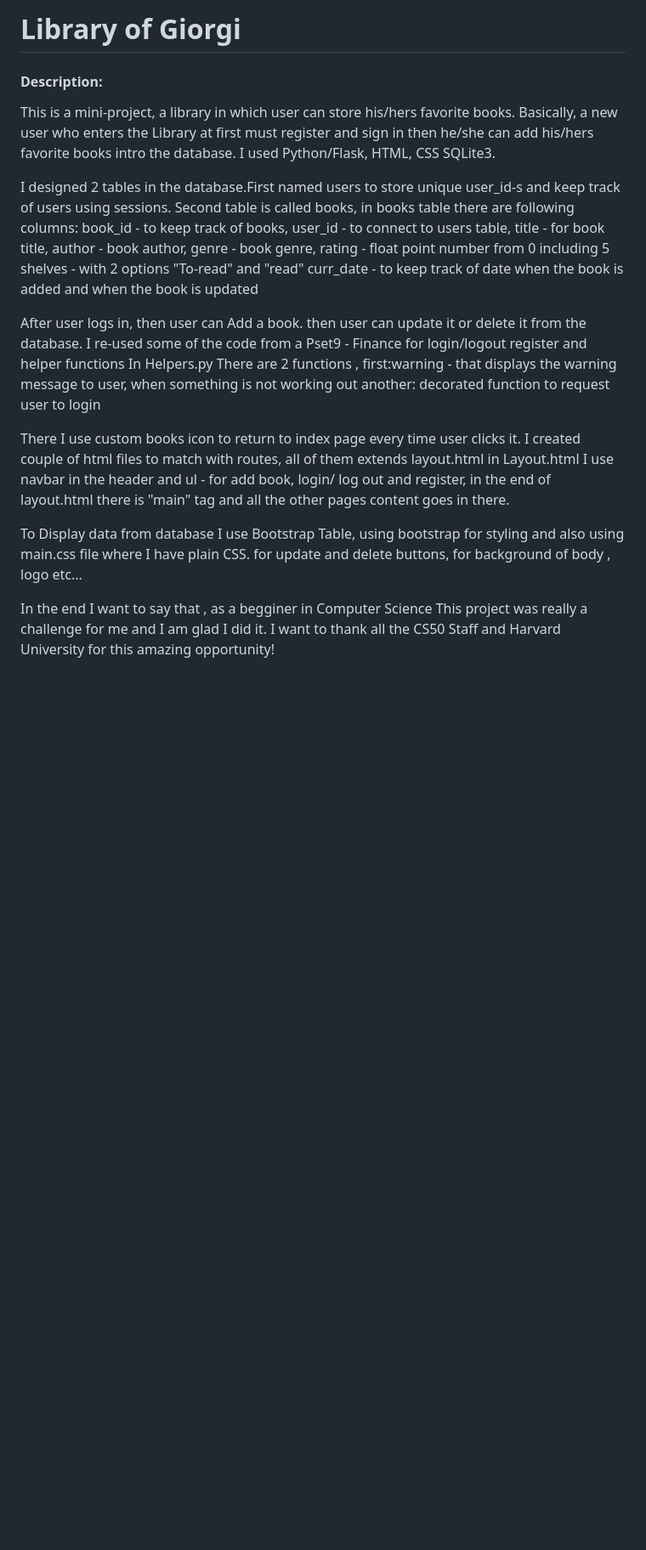
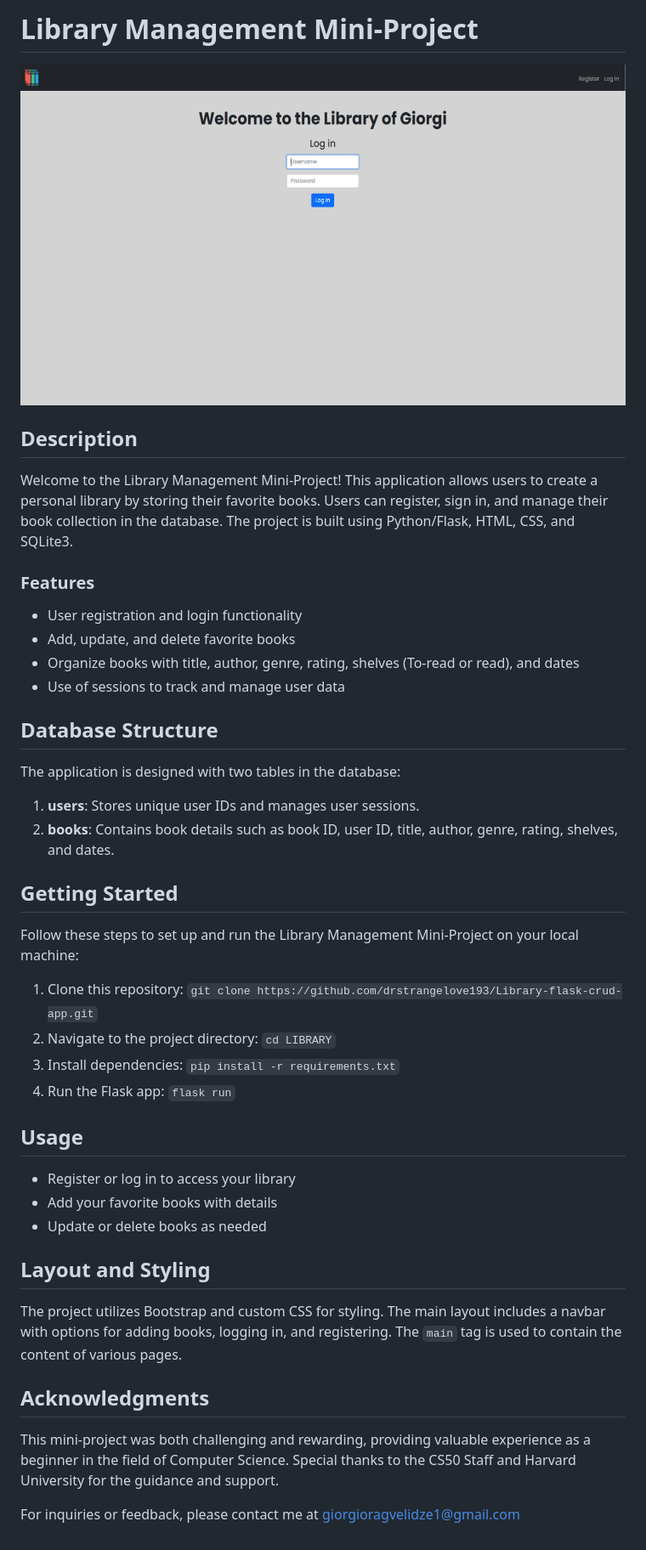
Before and after one commit to drstrangelove193/Library-flask-crud-app, a Markdown page: README.md, the part around the change. Shown: that part at 85% size. GitHub-like rendering; pictures changed too: static/images/screenshot.jpg (added); blank space fills up the shorter version.

Commit message:
Formatted Readme

```diff
--- a/README.md
+++ b/README.md
@@ -1,32 +1,46 @@
-# Library of Giorgi
+# Library Management Mini-Project
 
-#### Description:
-This is a mini-project, a library in which user can store his/hers favorite books. Basically, a new user who enters the Library
-at first must register and sign in then he/she can add his/hers favorite books intro the database. I used Python/Flask, HTML, CSS
-SQLite3.
+![Library](./static/images/screenshot.jpg)
 
-I designed 2 tables in the database.First named users to store unique user_id-s and keep track of users using sessions.
-Second table is called books, in books table there are following columns:
-book_id - to keep track of books,
-user_id - to connect to users table,
-title - for book title,
-author - book author,
-genre - book genre,
-rating - float point number from 0 including 5
-shelves - with 2 options "To-read" and "read"
-curr_date - to keep track of date when the book is added and when the book is updated
+## Description
 
-After user logs in, then user can Add a book. then user can update it or delete it from the database.
-I re-used some of the code from a Pset9 - Finance for login/logout register and helper functions
-In Helpers.py There are 2 functions , first:warning - that displays the warning message to user, when something is not working out
-another: decorated function to request user to login
+Welcome to the Library Management Mini-Project! This application allows users to create a personal library by storing their favorite books. Users can register, sign in, and manage their book collection in the database. The project is built using Python/Flask, HTML, CSS, and SQLite3.
 
-There I use custom books icon to return to index page every time user clicks it.
-I created couple of html files to match with routes, all of them extends layout.html
-in Layout.html I use navbar in the header and ul - for add book, login/ log out and register, in the end of layout.html
-there is "main" tag and all the other pages content goes in there.
+### Features
 
-To Display data from database I use Bootstrap Table, using bootstrap for styling and also using main.css file where I have plain CSS.
-for update and delete buttons, for background of body , logo etc...
+- User registration and login functionality
+- Add, update, and delete favorite books
+- Organize books with title, author, genre, rating, shelves (To-read or read), and dates
+- Use of sessions to track and manage user data
 
-In the end I want to say that , as a begginer in Computer Science This project was really a challenge for me and I am glad I did it. I want to thank all the CS50 Staff and Harvard University for this amazing opportunity!
+## Database Structure
+
+The application is designed with two tables in the database:
+
+1. **users**: Stores unique user IDs and manages user sessions.
+2. **books**: Contains book details such as book ID, user ID, title, author, genre, rating, shelves, and dates.
+
+## Getting Started
+
+Follow these steps to set up and run the Library Management Mini-Project on your local machine:
+
+1. Clone this repository: `git clone https://github.com/drstrangelove193/Library-flask-crud-app.git`
+2. Navigate to the project directory: `cd LIBRARY`
+3. Install dependencies: `pip install -r requirements.txt`
+4. Run the Flask app: `flask run`
+
+## Usage
+
+- Register or log in to access your library
+- Add your favorite books with details
+- Update or delete books as needed
+
+## Layout and Styling
+
+The project utilizes Bootstrap and custom CSS for styling. The main layout includes a navbar with options for adding books, logging in, and registering. The `main` tag is used to contain the content of various pages.
+
+## Acknowledgments
+
+This mini-project was both challenging and rewarding, providing valuable experience as a beginner in the field of Computer Science. Special thanks to the CS50 Staff and Harvard University for the guidance and support.
+
+For inquiries or feedback, please contact me at giorgioragvelidze1@gmail.com
```
